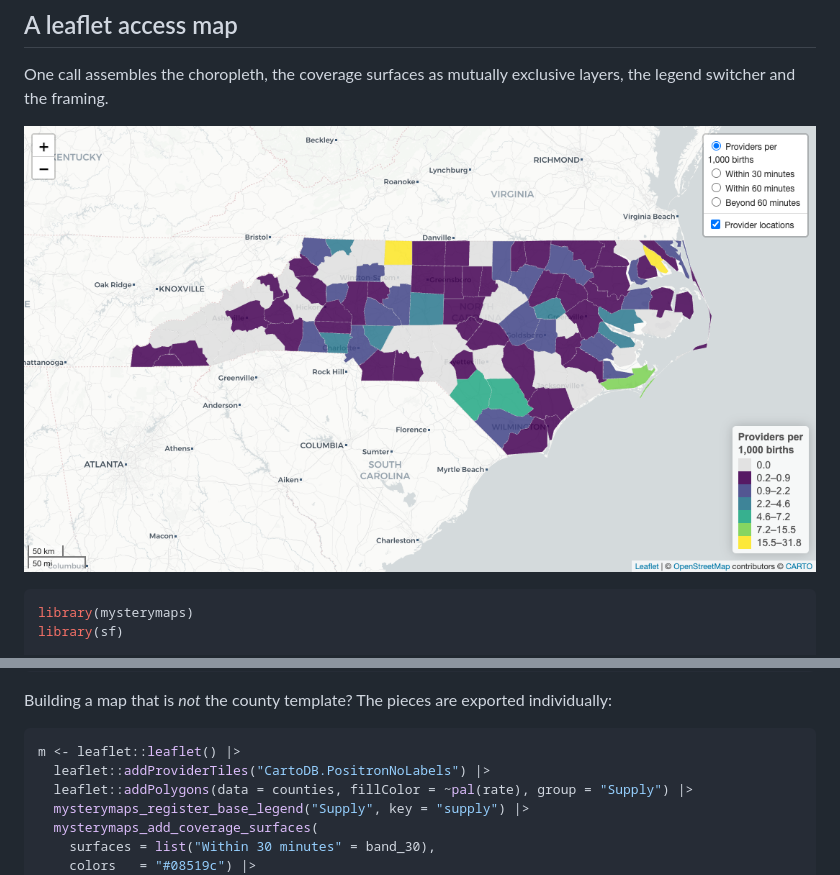
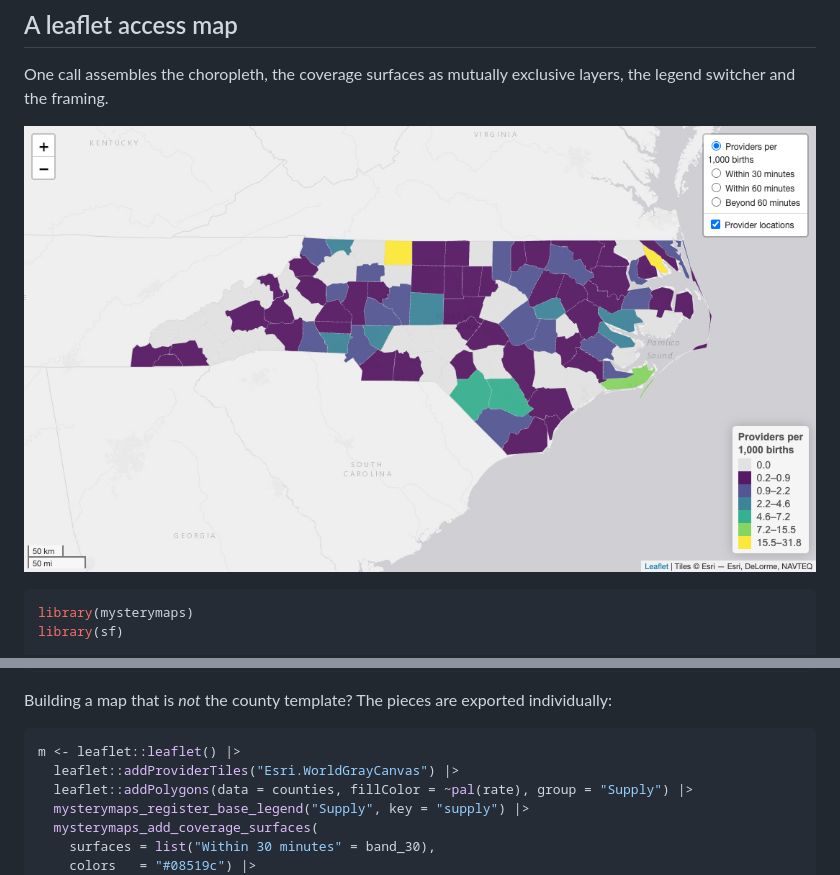
Before and after one commit to mufflyt/mysterymaps, a Markdown page: README.md, 2 parts joined by grey strips. Rendered like a GitHub page; pictures changed too: man/figures/leaflet-county-access.png.

````diff
--- a/README.md
+++ b/README.md
@@ -82,7 +82,7 @@ individually:
 
 ```r
 m <- leaflet::leaflet() |>
-  leaflet::addProviderTiles("CartoDB.PositronNoLabels") |>
+  leaflet::addProviderTiles("Esri.WorldGrayCanvas") |>
   leaflet::addPolygons(data = counties, fillColor = ~pal(rate), group = "Supply") |>
   mysterymaps_register_base_legend("Supply", key = "supply") |>
   mysterymaps_add_coverage_surfaces(
````
Also changed, not shown: NEWS.md (+18 -0 lines), 4 other files.
